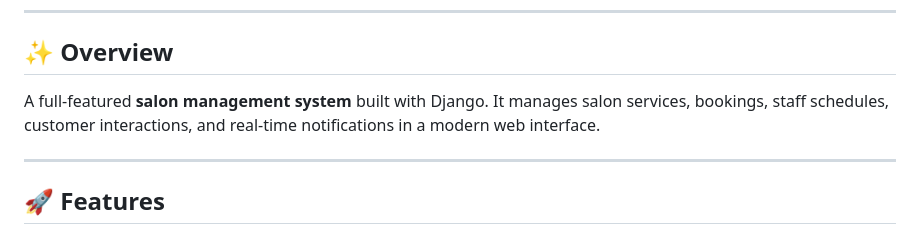
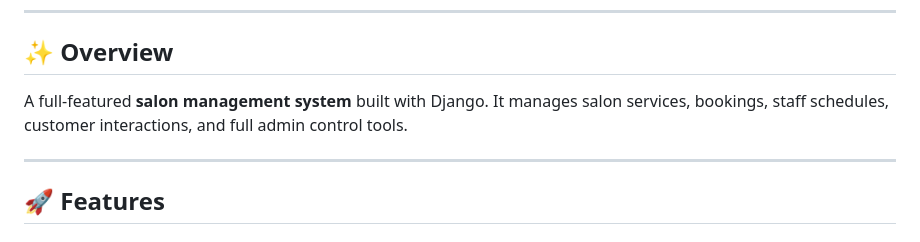
Before and after one commit to lubwama1/Salon-Management-System, a Markdown page: README.md, the part around the change. Rendered like a GitHub page.

Commit message:
Initial changes in the README file

```diff
--- a/README.md
+++ b/README.md
@@ -14,7 +14,7 @@
 ## ✨ Overview
 
 A full-featured **salon management system** built with Django.
-It manages salon services, bookings, staff schedules, customer interactions, and real-time notifications in a modern web interface.
+It manages salon services, bookings, staff schedules, customer interactions, and full admin control tools.
 
 ---
 
```
